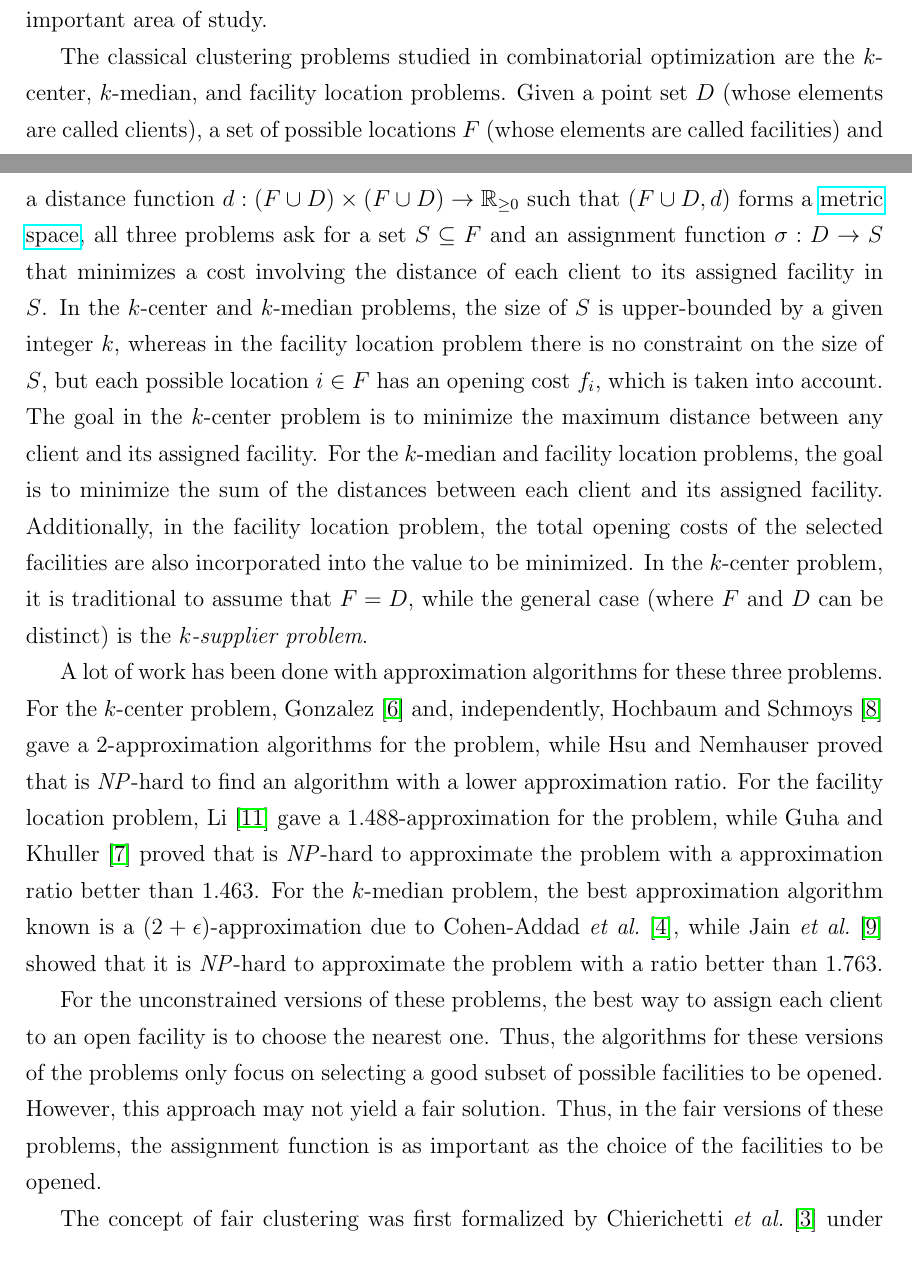
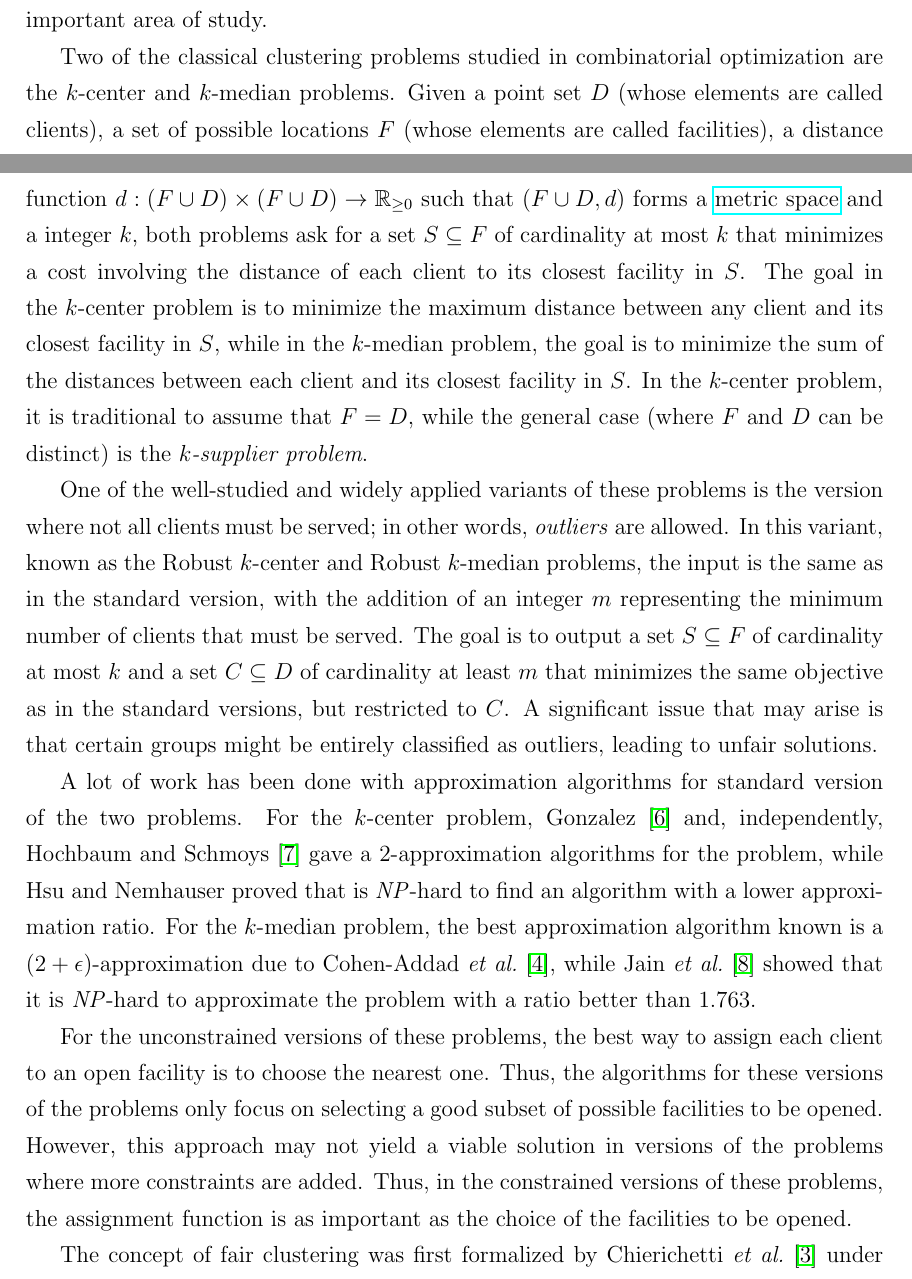
Before and after one commit to alvesjg/master-project, a LaTeX paper (main.tex): two parts of pages 1 and 2 of 7, joined at a grey line, cut so that both start at the same text. Compiled offline with pdfLaTeX.

Commit message:
update second paragraph to exclude fl and included a third paragraph with robust version

```diff
--- a/main.tex
+++ b/main.tex
@@ -37,19 +36,27 @@ The results of these clustering processes can influence critical decisions in ar
 Given the significant social impact, ensuring fairness in algorithms for these problems has become a vital priority.
 This is where the field of \emph{fair clustering} emerges as an important area of study.
 
-The classical clustering problems studied in combinatorial optimization are the $k$-center, $k$-median, and facility location problems.
-Given a point set $D$ (whose elements are called clients), a set of possible locations $F$ (whose elements are called facilities) and a distance function $d : (F \cup D) \times (F \cup D) \rightarrow \mathbb{R}_{\geq 0}$ such that $(F\cup D, d)$ forms a \href{https://en.wikipedia.org/wiki/Metric_space}{metric space}, all three problems ask for a set $S \subseteq F$ and an assignment function $\sigma : D \rightarrow S$ that minimizes a cost involving the distance of each client to its assigned facility in $S$.
-In the $k$-center and $k$-median problems, the size of $S$ is upper-bounded by a given integer $k$, whereas in the facility location problem there is no constraint on the size of $S$, but each possible location $i \in F$ has an opening cost $f_i$, which is taken into account.
-The goal in the $k$-center problem is to minimize the maximum distance between any client and its assigned facility.
-For the $k$-median and facility location problems, the goal is to minimize the sum of the distances between each client and its assigned facility.
-Additionally, in the facility location problem, the total opening costs of the selected facilities are also incorporated into the value to be minimized.
+Two of the classical clustering problems studied in combinatorial optimization are the $k$-center and $k$-median problems.
+Given a point set $D$ (whose elements are called clients), a set of possible locations $F$ (whose elements are called facilities), a distance function $d : (F \cup D) \times (F \cup D) \rightarrow \mathbb{R}_{\geq 0}$ such that $(F\cup D, d)$ forms a \href{https://en.wikipedia.org/wiki/Metric_space}{metric space} and a integer $k$, both problems ask for a set $S \subseteq F$ of cardinality at most $k$ that minimizes a cost involving the distance of each client to its closest facility in $S$.
+The goal in the $k$-center problem is to minimize the maximum distance between any client and its closest facility in $S$, while in the $k$-median problem, the goal is to minimize the sum of the distances between each client and its closest facility in $S$.
 In the $k$-center problem, it is traditional to assume that $F=D$, while the general case (where $F$ and $D$ can be distinct) is the \emph{$k$-supplier problem}.
 
-A lot of work has been done with approximation algorithms for these three problems. For the $k$-center problem, Gonzalez~\cite{G1985} and, independently, Hochbaum and Schmoys~\cite{HS1985} gave a 2-approximation algorithms for the problem, while Hsu and Nemhauser proved that is $\NP$-hard to find an algorithm with a lower approximation ratio. For the facility location problem, Li~\cite{L2013} gave a 1.488-approximation for the problem, while Guha and Khuller~\cite{GK1999} proved that is $\NP$-hard to approximate the problem with a approximation ratio better than 1.463. For the $k$-median problem, the best approximation algorithm known is a $(2 + \eps)$-approximation due to Cohen-Addad \emph{et al.}~\cite{CGLS2025}, while Jain \emph{et al.}~\cite{JMS2002} showed that it is $\NP$-hard to approximate the problem with a ratio better than $1.763$.
+One of the well-studied and widely applied variants of these problems is the version where not all clients must be served; in other words, \emph{outliers} are allowed.
+In this variant, known as the Robust $k$-center and Robust $k$-median problems, the input is the same as in the standard version, with the addition of an integer $m$ representing the minimum number of clients that must be served.
+The goal is to output a set $S \subseteq F$ of cardinality at most $k$ and a set $C \subseteq D$ of cardinality at least $m$ that minimizes the same objective as in the standard versions, but restricted to $C$. A significant issue that may arise is that certain groups might be entirely classified as outliers, leading to unfair solutions.
 
-For the unconstrained versions of these problems, the best way to assign each client to an open facility is to choose the nearest one. Thus, the algorithms for these versions of the problems only focus on selecting a good subset of possible facilities to be opened. However, this approach may not yield a fair solution. Thus, in the fair versions of these problems, the assignment function is as important as the choice of the facilities to be opened.
+A lot of work has been done with approximation algorithms for standard version of the two problems.
+For the $k$-center problem, Gonzalez~\cite{G1985} and, independently, Hochbaum and Schmoys~\cite{HS1985} gave a 2-approximation algorithms for the problem, while Hsu and Nemhauser proved that is $\NP$-hard to find an algorithm with a lower approximation ratio.
+For the $k$-median problem, the best approximation algorithm known is a $(2 + \eps)$-approximation due to Cohen-Addad \emph{et al.}~\cite{CGLS2025}, while Jain \emph{et al.}~\cite{JMS2002} showed that it is $\NP$-hard to approximate the problem with a ratio better than $1.763$.
 
-The concept of fair clustering was first formalized by Chierichetti \emph{et al.}~\cite{CKLV2018} under the \emph{disparate impact} doctrine. The disparate impact doctrine, articulated by Feldman \emph{et al.}~\cite{FSMSV2015} following the \href{https://en.wikipedia.org/wiki/Griggs_v._Duke_Power_Co.}{\emph{Griggs v.\ Duke Power Co.}\ US Supreme Court case}, codifies the notion that protected attributes, such as race and gender, should not be explicitly used in making decisions, and the decisions made should not be disproportionately different for applicants in different protected classes.
+For the unconstrained versions of these problems, the best way to assign each client to an open facility is to choose the nearest one.
+Thus, the algorithms for these versions of the problems only focus on selecting a good subset of possible facilities to be opened.
+However, this approach may not yield a viable solution in versions of the problems where more constraints are added.
+Thus, in the constrained versions of these problems, the assignment function is as important as the choice of the facilities to be opened.
+
+
+The concept of fair clustering was first formalized by Chierichetti \emph{et al.}~\cite{CKLV2018} under the \emph{disparate impact} doctrine.
+The disparate impact doctrine, articulated by Feldman \emph{et al.}~\cite{FSMSV2015} following the \href{https://en.wikipedia.org/wiki/Griggs_v._Duke_Power_Co.}{\emph{Griggs v.\ Duke Power Co.}\ US Supreme Court case}, codifies the notion that protected attributes, such as race and gender, should not be explicitly used in making decisions, and the decisions made should not be disproportionately different for applicants in different protected classes.
 Guided by this principle, Chierichetti \emph{et al.}~assumed that each client from $D$ has a color which identifies its protected class.
 Their work focuses on the two non-overlapping colors case. To quantify fairness, they defined a \emph{balance metric}: for a set $X \subseteq D$, balance$(X)$ is the ratio of the minority class size to the majority class size within $X$.
 They also introduced the notion of $(t,k)$-fair clustering problems, which resemble standard clustering problems but require the balance of each cluster in a solution to be at least $t$.
```
Also changed, not shown: main.tex (3 more changed lines).
